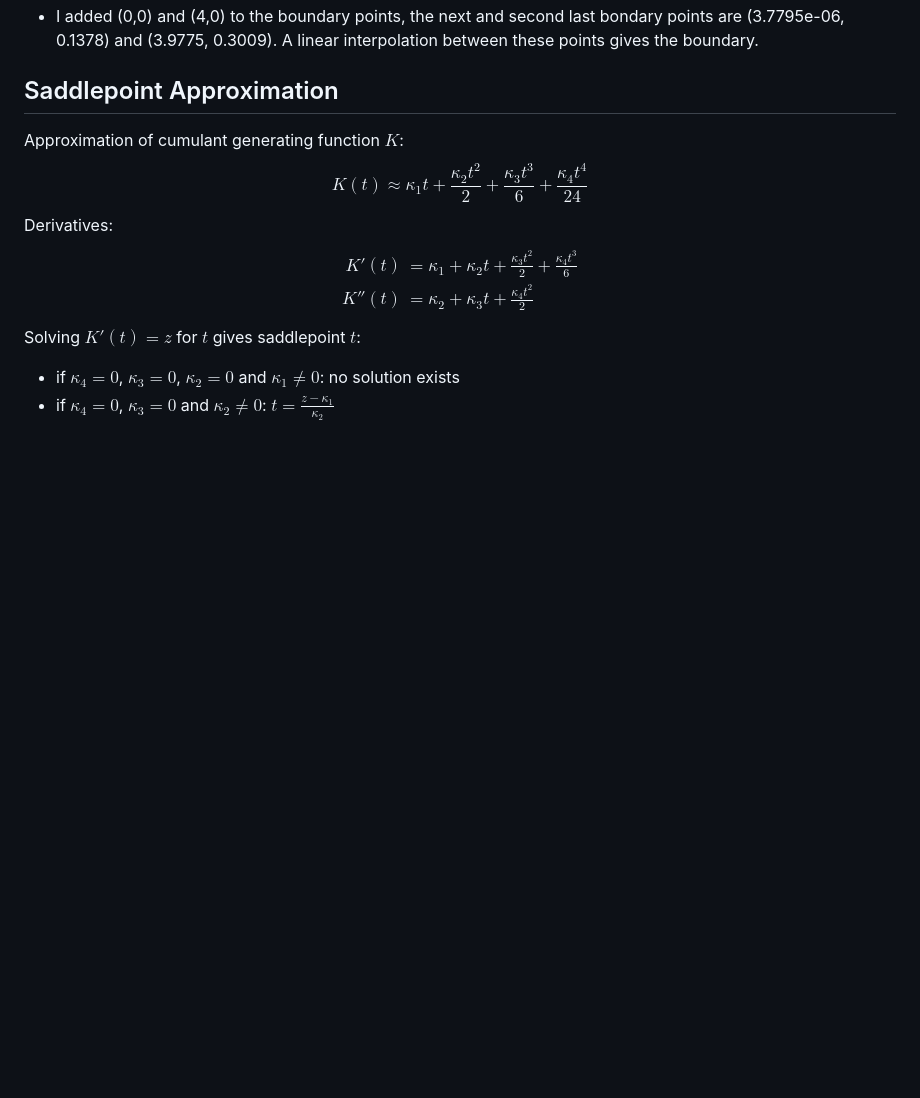
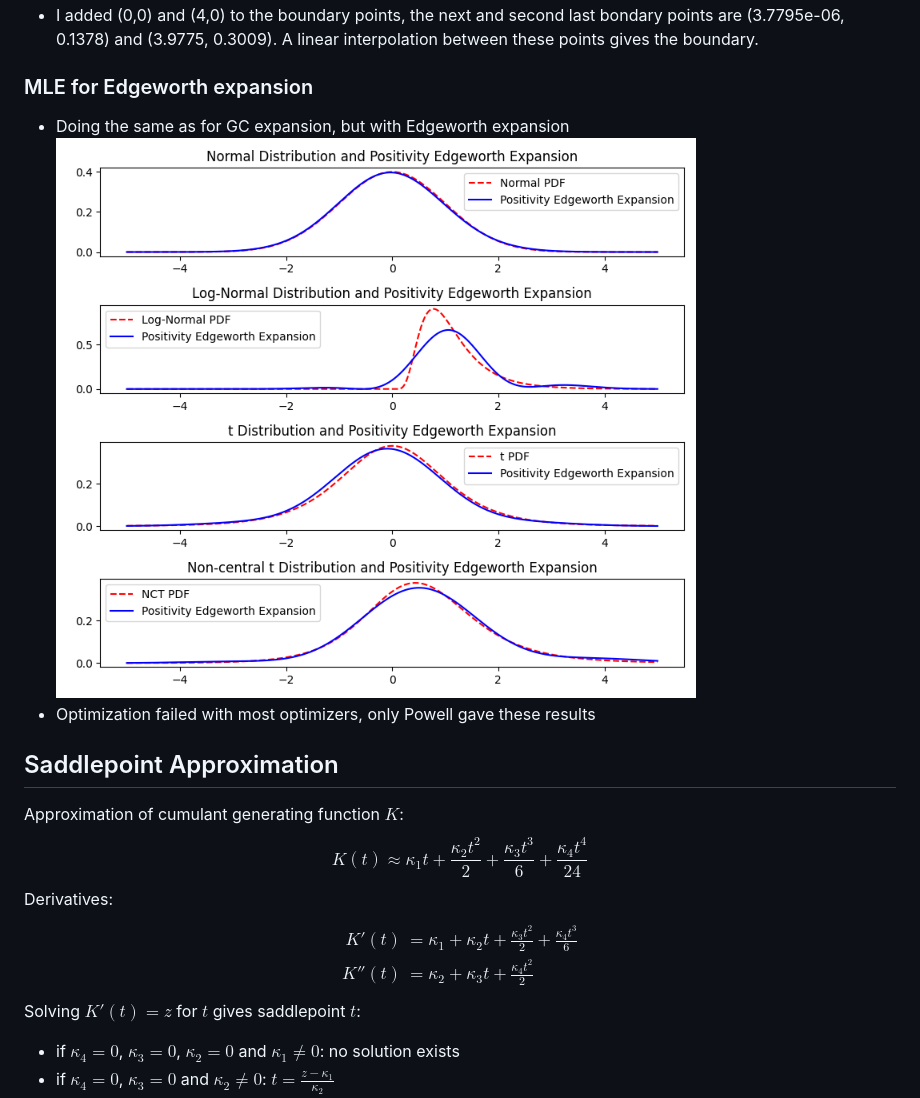
Before and after one commit to henrydatei/heston-moments-pdf, a Markdown page: python/expansion_test.md, the part around the change. Drawn GitHub-style; pictures changed too: python/edgeworth_positivity_constraints_expansion.png (added); blank space fills up the shorter version.

Commit message:
edgeworth positivity fitting

```diff
--- a/python/expansion_test.md
+++ b/python/expansion_test.md
@@ -218,6 +218,11 @@ $$
 I find a solution: $-1.84611<z<-1.75826$. So my boundary points suggest that there should be no solution, the Edgeworth expansion gives a density, this is not the case. So to be on the safe side, I remove every intersection point that has not $x\in [0,4]$. ![alt text](edgeworth_positivity_boundary_intersections_7.png)
 - I added (0,0) and (4,0) to the boundary points, the next and second last bondary points are (3.7795e-06, 0.1378) and (3.9775, 0.3009). A linear interpolation between these points gives the boundary.
 
+### MLE for Edgeworth expansion
+- Doing the same as for GC expansion, but with Edgeworth expansion
+![alt text](edgeworth_positivity_constraints_expansion.png)
+- Optimization failed with most optimizers, only Powell gave these results
+
 ## Saddlepoint Approximation
 
 Approximation of cumulant generating function $K$:
```
Also changed, not shown: 1 other file.
